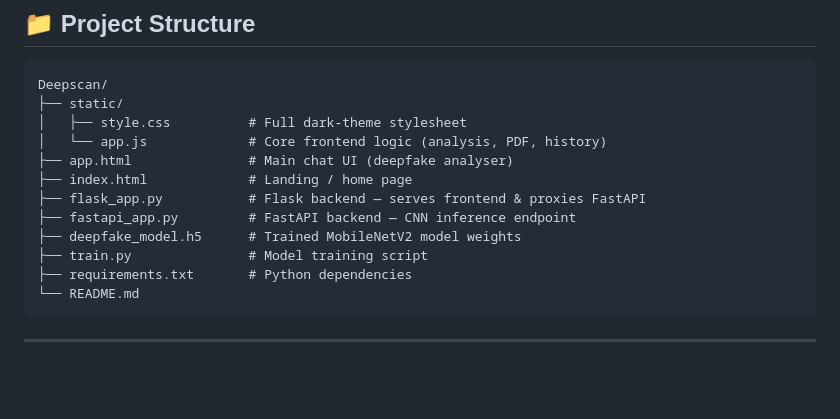
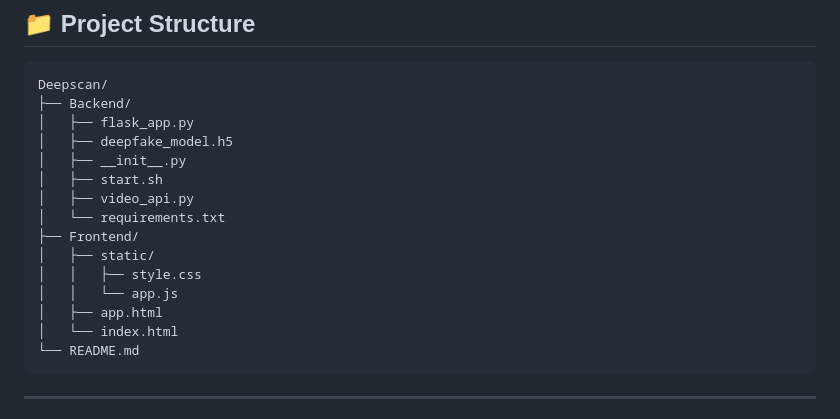
Before and after one commit to Sanjay20057/Deepscan, a Markdown page: README.md, the part around the change. Drawn GitHub-style; blank space fills up the shorter version.

````diff
--- a/README.md
+++ b/README.md
@@ -73,16 +73,19 @@ A threshold of **0.50** is applied — scores at or above 0.50 are classified as
 
 ```
 Deepscan/
-├── static/
-│   ├── style.css          # Full dark-theme stylesheet
-│   └── app.js             # Core frontend logic (analysis, PDF, history)
-├── app.html               # Main chat UI (deepfake analyser)
-├── index.html             # Landing / home page
-├── flask_app.py           # Flask backend — serves frontend & proxies FastAPI
-├── fastapi_app.py         # FastAPI backend — CNN inference endpoint
-├── deepfake_model.h5      # Trained MobileNetV2 model weights
-├── train.py               # Model training script
-├── requirements.txt       # Python dependencies
+├── Backend/
+│   ├── flask_app.py
+│   ├── deepfake_model.h5
+│   ├── __init__.py
+│   ├── start.sh
+│   ├── video_api.py
+│   └── requirements.txt
+├── Frontend/
+│   ├── static/
+│   │   ├── style.css
+│   │   └── app.js
+│   ├── app.html
+│   └── index.html
 └── README.md
 ```
 
````
